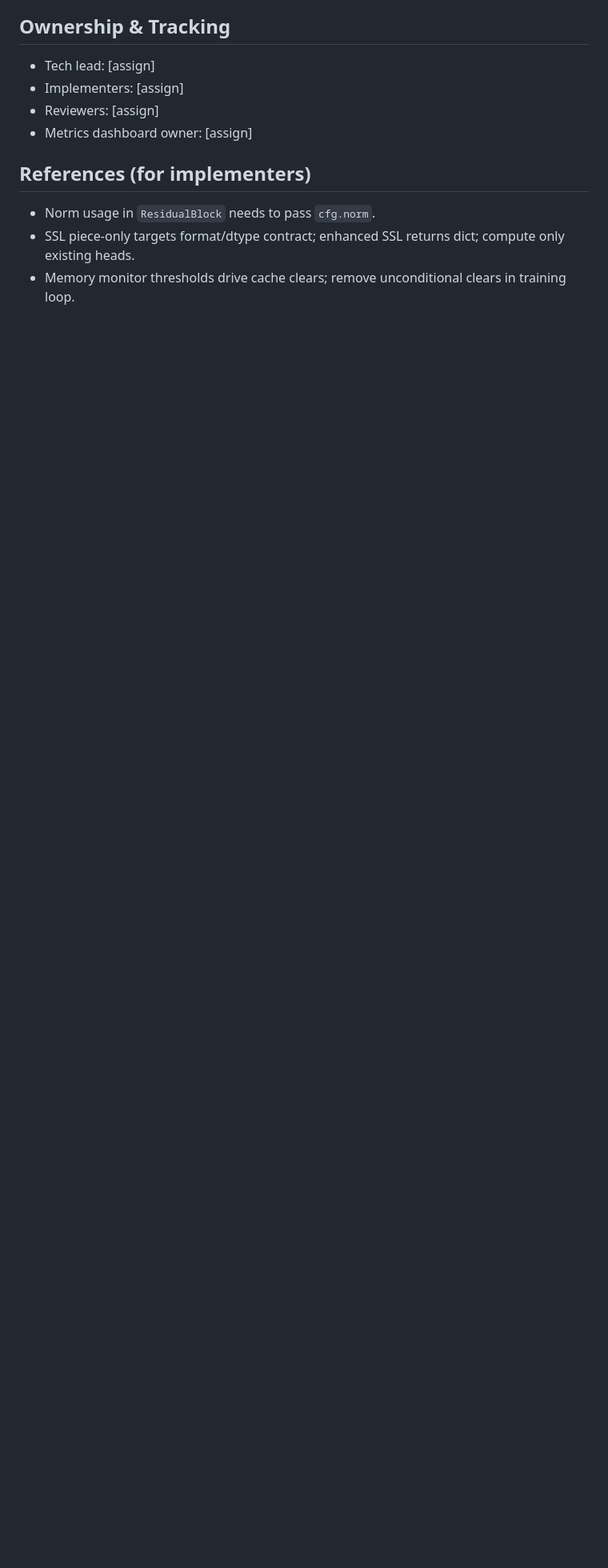
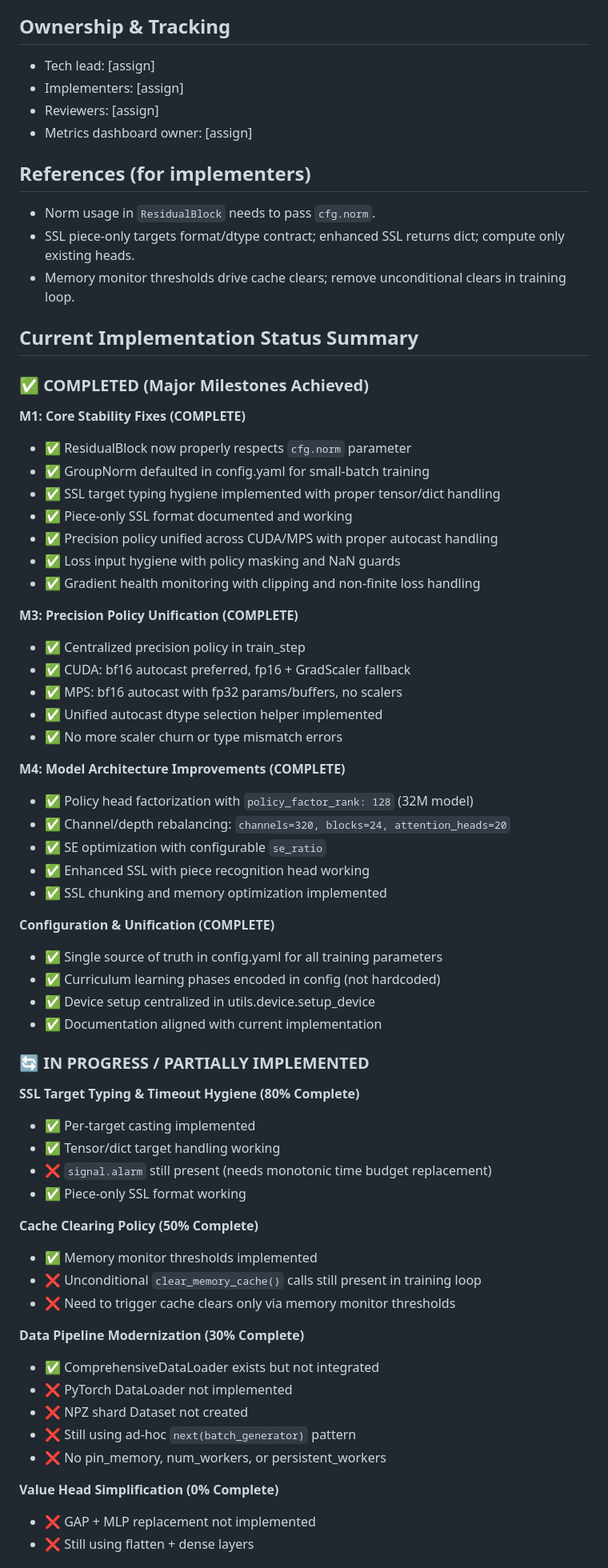
Before and after one commit to lukifer23/Matrix0, a Markdown page: docs/training_stability_and_performance_plan.md, the part around one of its changes. Shown at 80% size. GitHub-like rendering; blank space fills up the shorter version.

```diff
--- a/docs/training_stability_and_performance_plan.md
+++ b/docs/training_stability_and_performance_plan.md
@@ -111,3 +111,61 @@
 - Norm usage in `ResidualBlock` needs to pass `cfg.norm`.
 - SSL piece-only targets format/dtype contract; enhanced SSL returns dict; compute only existing heads.
 - Memory monitor thresholds drive cache clears; remove unconditional clears in training loop.
+
+## Current Implementation Status Summary
+
+### ✅ COMPLETED (Major Milestones Achieved)
+
+**M1: Core Stability Fixes (COMPLETE)**
+- ✅ ResidualBlock now properly respects `cfg.norm` parameter
+- ✅ GroupNorm defaulted in config.yaml for small-batch training
+- ✅ SSL target typing hygiene implemented with proper tensor/dict handling
+- ✅ Piece-only SSL format documented and working
+- ✅ Precision policy unified across CUDA/MPS with proper autocast handling
+- ✅ Loss input hygiene with policy masking and NaN guards
+- ✅ Gradient health monitoring with clipping and non-finite loss handling
+
+**M3: Precision Policy Unification (COMPLETE)**
+- ✅ Centralized precision policy in train_step
+- ✅ CUDA: bf16 autocast preferred, fp16 + GradScaler fallback
+- ✅ MPS: bf16 autocast with fp32 params/buffers, no scalers
+- ✅ Unified autocast dtype selection helper implemented
+- ✅ No more scaler churn or type mismatch errors
+
+**M4: Model Architecture Improvements (COMPLETE)**
+- ✅ Policy head factorization with `policy_factor_rank: 128` (32M model)
+- ✅ Channel/depth rebalancing: `channels=320, blocks=24, attention_heads=20`
+- ✅ SE optimization with configurable `se_ratio`
+- ✅ Enhanced SSL with piece recognition head working
+- ✅ SSL chunking and memory optimization implemented
+
+**Configuration & Unification (COMPLETE)**
+- ✅ Single source of truth in config.yaml for all training parameters
+- ✅ Curriculum learning phases encoded in config (not hardcoded)
+- ✅ Device setup centralized in utils.device.setup_device
+- ✅ Documentation aligned with current implementation
+
+### 🔄 IN PROGRESS / PARTIALLY IMPLEMENTED
+
+**SSL Target Typing & Timeout Hygiene (80% Complete)**
+- ✅ Per-target casting implemented
+- ✅ Tensor/dict target handling working
+- ❌ `signal.alarm` still present (needs monotonic time budget replacement)
+- ✅ Piece-only SSL format working
+
+**Cache Clearing Policy (50% Complete)**
+- ✅ Memory monitor thresholds implemented
+- ❌ Unconditional `clear_memory_cache()` calls still present in training loop
+- ❌ Need to trigger cache clears only via memory monitor thresholds
+
+**Data Pipeline Modernization (30% Complete)**
+- ✅ ComprehensiveDataLoader exists but not integrated
+- ❌ PyTorch DataLoader not implemented
+- ❌ NPZ shard Dataset not created
+- ❌ Still using ad-hoc `next(batch_generator)` pattern
+- ❌ No pin_memory, num_workers, or persistent_workers
+
+**Value Head Simplification (0% Complete)**
+- ❌ GAP + MLP replacement not implemented
+- ❌ Still using flatten + dense layers
+
```
Also changed, not shown: other parts of docs/training_stability_and_performance_plan.md (+106 -43 lines).
